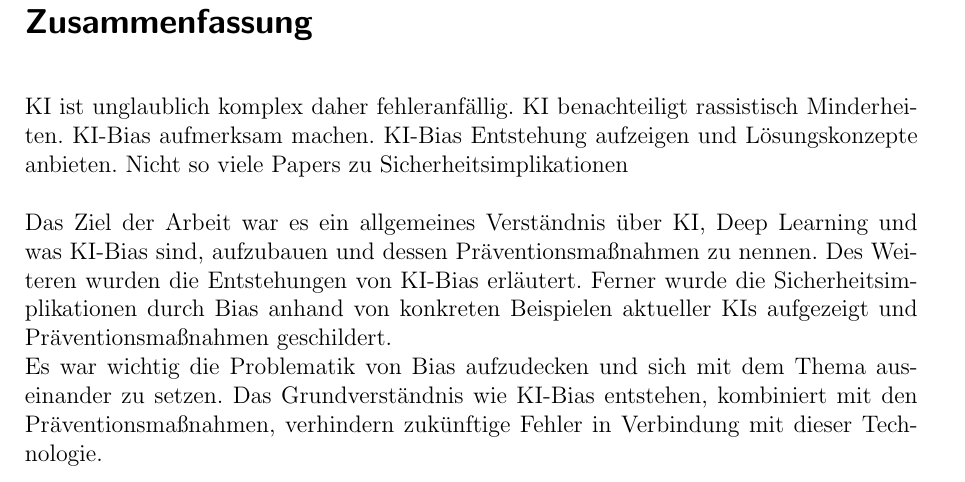
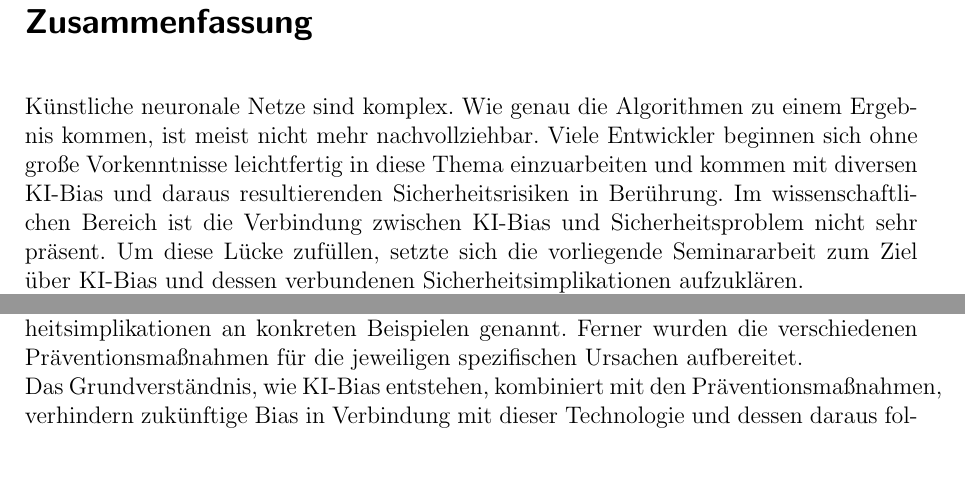
Before and after one commit to Moedav/ki-bias-seminararbeit, a LaTeX thesis (thesis.tex): part of page 2 of 28 before the commit and two parts of page 2 of 29 after it, the two joined at a grey line, cut so that both start at the same text. Compiled offline with pdfLaTeX.

Commit message:
Abstrakt und kleiner Verbessungen

```diff
--- a/thesis.tex
+++ b/thesis.tex
@@ -46,7 +46,7 @@
 \ifdefined\iswithfullname
   \def\ShowBaAuthor{\BaAuthor}
 \else
-  \def\ShowBaAuthor{N.~N.}
+  \def\ShowBaAuthor{David Mödl \, Sebastian Lober}
 \fi
 
 \hypersetup{
@@ -184,22 +184,12 @@ pdfkeywords={Keywords}
 %%%%%%%%%%%%%%%%%%%
 
 \section*{Zusammenfassung}
-% 30-40% Motivation der Arbeit
-% Warum habe ich die Arbeit geschrieben
-KI ist unglaublich komplex daher fehleranfällig.
-KI benachteiligt rassistisch Minderheiten.
-KI-Bias aufmerksam machen.
-KI-Bias Entstehung aufzeigen und Lösungskonzepte anbieten.
-Nicht so viele Papers zu Sicherheitsimplikationen
-
-
-
-\\
+% 30-40% Motivation der Arbeit | Warum habe ich die Arbeit geschrieben
+Künstliche neuronale Netze sind komplex. Wie genau die Algorithmen zu einem Ergebnis kommen, ist meist nicht mehr nachvollziehbar. Viele Entwickler beginnen  sich ohne große Vorkenntnisse leichtfertig in diese Thema einzuarbeiten und kommen mit diversen KI-Bias und daraus resultierenden Sicherheitsrisiken in Berührung. Im wissenschaftlichen Bereich ist die Verbindung zwischen KI-Bias und Sicherheitsproblem nicht sehr präsent. Um diese Lücke zufüllen, setzte sich die vorliegende Seminararbeit zum Ziel über KI-Bias und dessen verbundenen Sicherheitsimplikationen aufzuklären.\\
 % 20-30%  Vorgehen was habe ich in dieser Arbeit getan
-Das Ziel der Arbeit war es ein allgemeines Verständnis über KI, Deep Learning und was KI-Bias sind, aufzubauen und dessen Präventionsmaßnahmen zu nennen. Des Weiteren wurden die Entstehungen von KI-Bias erläutert. Ferner wurde die Sicherheitsimplikationen durch Bias anhand von konkreten Beispielen aktueller KIs aufgezeigt und Präventionsmaßnahmen geschildert.
-\\
+Die Arbeit führt zunächst in den Grundlagen von neuronalen Netzen und Deep Learning ein. Weiter wurden die verschiedenen KI-Bias Entstehungen erklärt und dessen Sicherheitsimplikationen an konkreten Beispielen genannt. Ferner wurden die verschiedenen Präventionsmaßnahmen für die jeweiligen spezifischen Ursachen aufbereitet.\\
 % Ergebnisse 30-40%
-Es war wichtig die Problematik von Bias aufzudecken und sich mit dem Thema auseinander zu setzen. Das Grundverständnis wie KI-Bias entstehen, kombiniert mit den Präventionsmaßnahmen, verhindern zukünftige Fehler in Verbindung mit dieser Technologie.
+Das Grundverständnis, wie KI-Bias entstehen, kombiniert mit den Präventionsmaßnahmen, verhindern zukünftige Bias in Verbindung mit dieser Technologie und dessen daraus folgenden Sicherheitsimplikationen.
 %%%%%%%%%%%%%%%%%%%
 %% Inhaltsverzeichnis
 %%%%%%%%%%%%%%%%%%%
```
Also changed, not shown: thesis.pdf, thesis.tex (20 more changed lines).
